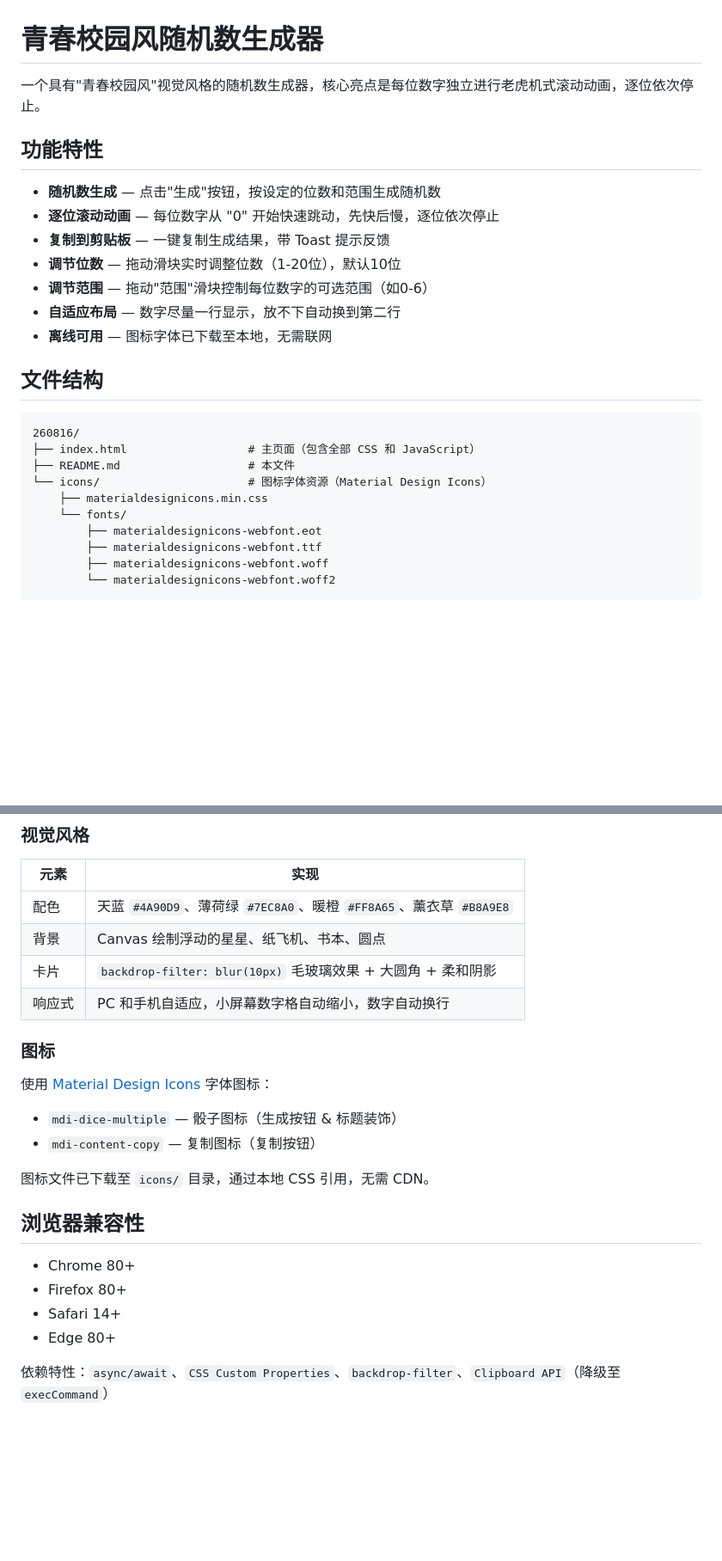
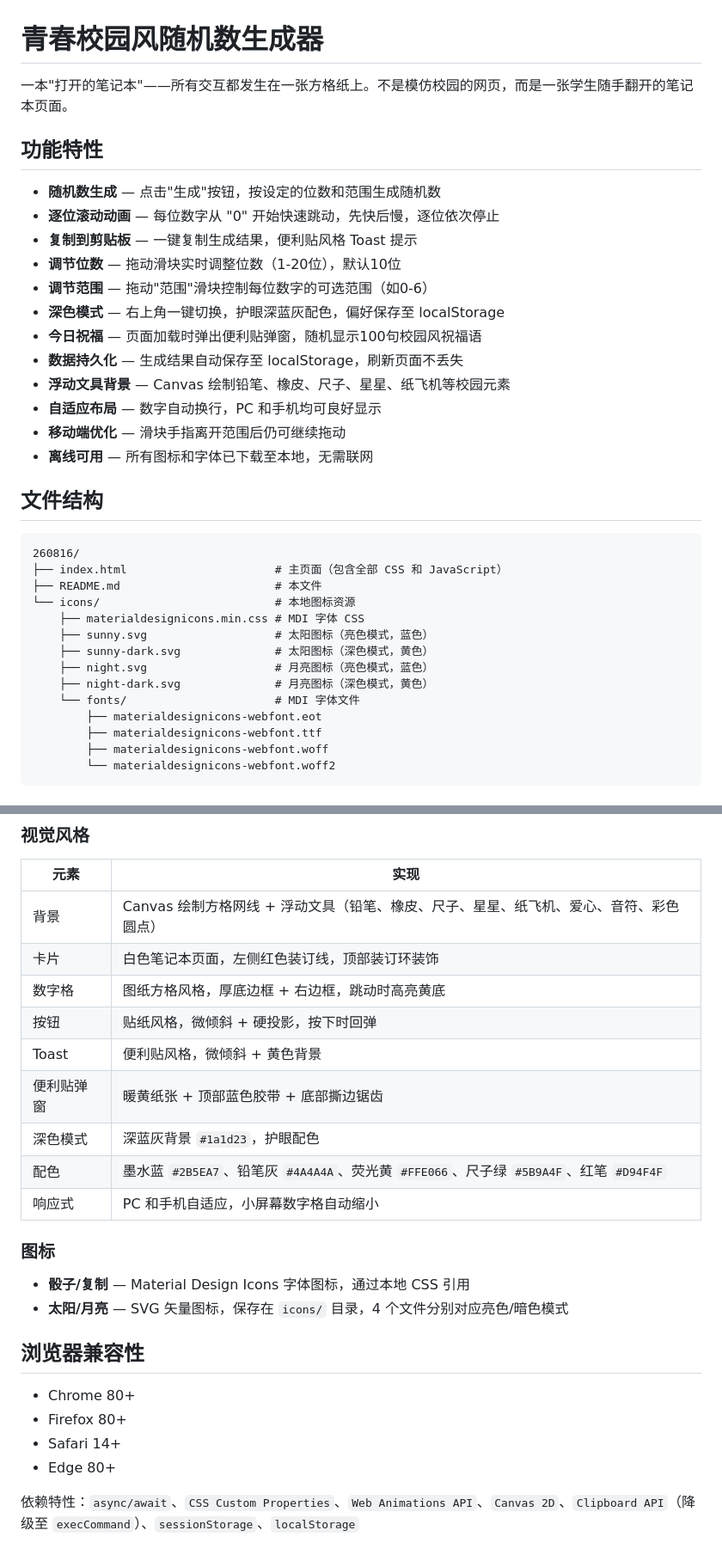
Before and after one commit to grittywang/random_num, a Markdown page: README.md, 2 parts joined by grey strips. Shown at 86% size. Drawn GitHub-style; blank space fills up the shorter version.

````diff
--- a/README.md
+++ b/README.md
@@ -1,26 +1,35 @@
 # 青春校园风随机数生成器
 
-一个具有"青春校园风"视觉风格的随机数生成器，核心亮点是每位数字独立进行老虎机式滚动动画，逐位依次停止。
+一本"打开的笔记本"——所有交互都发生在一张方格纸上。不是模仿校园的网页，而是一张学生随手翻开的笔记本页面。
 
 ## 功能特性
 
 - **随机数生成** — 点击"生成"按钮，按设定的位数和范围生成随机数
 - **逐位滚动动画** — 每位数字从 "0" 开始快速跳动，先快后慢，逐位依次停止
-- **复制到剪贴板** — 一键复制生成结果，带 Toast 提示反馈
+- **复制到剪贴板** — 一键复制生成结果，便利贴风格 Toast 提示
 - **调节位数** — 拖动滑块实时调整位数（1-20位），默认10位
 - **调节范围** — 拖动"范围"滑块控制每位数字的可选范围（如0-6）
-- **自适应布局** — 数字尽量一行显示，放不下自动换到第二行
-- **离线可用** — 图标字体已下载至本地，无需联网
+- **深色模式** — 右上角一键切换，护眼深蓝灰配色，偏好保存至 localStorage
+- **今日祝福** — 页面加载时弹出便利贴弹窗，随机显示100句校园风祝福语
+- **数据持久化** — 生成结果自动保存至 localStorage，刷新页面不丢失
+- **浮动文具背景** — Canvas 绘制铅笔、橡皮、尺子、星星、纸飞机等校园元素
+- **自适应布局** — 数字自动换行，PC 和手机均可良好显示
+- **移动端优化** — 滑块手指离开范围后仍可继续拖动
+- **离线可用** — 所有图标和字体已下载至本地，无需联网
 
 ## 文件结构
 
 ```
 260816/
-├── index.html                  # 主页面（包含全部 CSS 和 JavaScript）
-├── README.md                   # 本文件
-└── icons/                      # 图标字体资源（Material Design Icons）
-    ├── materialdesignicons.min.css
-    └── fonts/
+├── index.html                      # 主页面（包含全部 CSS 和 JavaScript）
+├── README.md                       # 本文件
+└── icons/                          # 本地图标资源
+    ├── materialdesignicons.min.css # MDI 字体 CSS
+    ├── sunny.svg                   # 太阳图标（亮色模式，蓝色）
+    ├── sunny-dark.svg              # 太阳图标（深色模式，黄色）
+    ├── night.svg                   # 月亮图标（亮色模式，蓝色）
+    ├── night-dark.svg              # 月亮图标（深色模式，黄色）
+    └── fonts/                      # MDI 字体文件
         ├── materialdesignicons-webfont.eot
         ├── materialdesignicons-webfont.ttf
         ├── materialdesignicons-webfont.woff
@@ -68,19 +121,20 @@ xdg-open index.html
 
 | 元素 | 实现 |
 |------|------|
-| 配色 | 天蓝 `#4A90D9`、薄荷绿 `#7EC8A0`、暖橙 `#FF8A65`、薰衣草 `#B8A9E8` |
-| 背景 | Canvas 绘制浮动的星星、纸飞机、书本、圆点 |
-| 卡片 | `backdrop-filter: blur(10px)` 毛玻璃效果 + 大圆角 + 柔和阴影 |
-| 响应式 | PC 和手机自适应，小屏幕数字格自动缩小，数字自动换行 |
+| 背景 | Canvas 绘制方格网线 + 浮动文具（铅笔、橡皮、尺子、星星、纸飞机、爱心、音符、彩色圆点） |
+| 卡片 | 白色笔记本页面，左侧红色装订线，顶部装订环装饰 |
+| 数字格 | 图纸方格风格，厚底边框 + 右边框，跳动时高亮黄底 |
+| 按钮 | 贴纸风格，微倾斜 + 硬投影，按下时回弹 |
+| Toast | 便利贴风格，微倾斜 + 黄色背景 |
+| 便利贴弹窗 | 暖黄纸张 + 顶部蓝色胶带 + 底部撕边锯齿 |
+| 深色模式 | 深蓝灰背景 `#1a1d23`，护眼配色 |
+| 配色 | 墨水蓝 `#2B5EA7`、铅笔灰 `#4A4A4A`、荧光黄 `#FFE066`、尺子绿 `#5B9A4F`、红笔 `#D94F4F` |
+| 响应式 | PC 和手机自适应，小屏幕数字格自动缩小 |
 
 ### 图标
 
-使用 [Material Design Icons](https://pictogrammers.com/library/mdi/) 字体图标：
-
-- `mdi-dice-multiple` — 骰子图标（生成按钮 & 标题装饰）
-- `mdi-content-copy` — 复制图标（复制按钮）
-
-图标文件已下载至 `icons/` 目录，通过本地 CSS 引用，无需 CDN。
+- **骰子/复制** — Material Design Icons 字体图标，通过本地 CSS 引用
+- **太阳/月亮** — SVG 矢量图标，保存在 `icons/` 目录，4 个文件分别对应亮色/暗色模式
 
 ## 浏览器兼容性
 
@@ -89,4 +143,4 @@ xdg-open index.html
 - Safari 14+
 - Edge 80+
 
-依赖特性：`async/await`、`CSS Custom Properties`、`backdrop-filter`、`Clipboard API`（降级至 `execCommand`）
+依赖特性：`async/await`、`CSS Custom Properties`、`Web Animations API`、`Canvas 2D`、`Clipboard API`（降级至 `execCommand`）、`sessionStorage`、`localStorage`
````
Also changed, not shown: other parts of README.md (+46 -2 lines).
